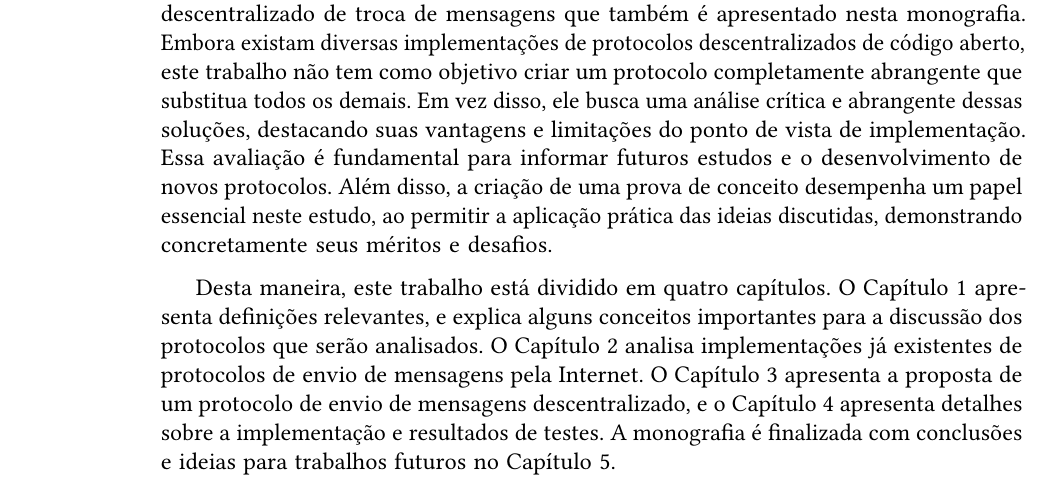
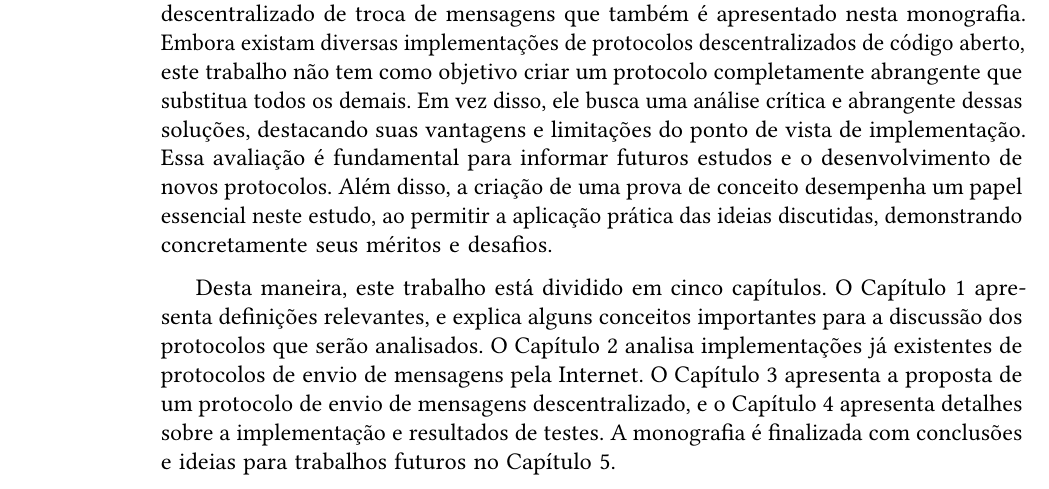
Before and after one commit to LeRenner/mac0499-dissertation, a LaTeX thesis (src/tese.tex, which reads src/conteudo/00-introducao.tex): part of page 16 of 55, cut so that both start at the same text. Compiled offline with pdfLaTeX.

Commit message:
Mudou o numero de capitulos
Signed-off-by: J. Renner <j@lerenner.dev>

```diff
--- a/src/conteudo/00-introducao.tex
+++ b/src/conteudo/00-introducao.tex
@@ -13,4 +13,4 @@ Nesse sentido, a presença cada vez menor de protocolos descentralizados de comp
 
 Neste contexto, esta monografia tem como objetivo apresentar uma análise técnica das limitações de sistemas descentralizados de envio de mensagens, considerando aspectos como a arquitetura, sincronicidade, confiabilidade na entrega e resistência a atores mal-intencionados. Tal análise é usada como motivação para o desenvolvimento de um sistema descentralizado de troca de mensagens que também é apresentado nesta monografia. Embora existam diversas implementações de protocolos descentralizados de código aberto, este trabalho não tem como objetivo criar um protocolo completamente abrangente que substitua todos os demais. Em vez disso, ele busca uma análise crítica e abrangente dessas soluções, destacando suas vantagens e limitações do ponto de vista de implementação. Essa avaliação é fundamental para informar futuros estudos e o desenvolvimento de novos protocolos. Além disso, a criação de uma prova de conceito desempenha um papel essencial neste estudo, ao permitir a aplicação prática das ideias discutidas, demonstrando concretamente seus méritos e desafios.
 
-Desta maneira, este trabalho está dividido em quatro capítulos. O Capítulo 1 apresenta definições relevantes, e explica alguns conceitos importantes para a discussão dos protocolos que serão analisados. O Capítulo 2 analisa implementações já existentes de protocolos de envio de mensagens pela Internet. O Capítulo 3 apresenta a proposta de um protocolo de envio de mensagens descentralizado, e o Capítulo 4 apresenta detalhes sobre a implementação e resultados de testes. A monografia é finalizada com conclusões e ideias para trabalhos futuros no Capítulo 5.
+Desta maneira, este trabalho está dividido em cinco capítulos. O Capítulo 1 apresenta definições relevantes, e explica alguns conceitos importantes para a discussão dos protocolos que serão analisados. O Capítulo 2 analisa implementações já existentes de protocolos de envio de mensagens pela Internet. O Capítulo 3 apresenta a proposta de um protocolo de envio de mensagens descentralizado, e o Capítulo 4 apresenta detalhes sobre a implementação e resultados de testes. A monografia é finalizada com conclusões e ideias para trabalhos futuros no Capítulo 5.
```
